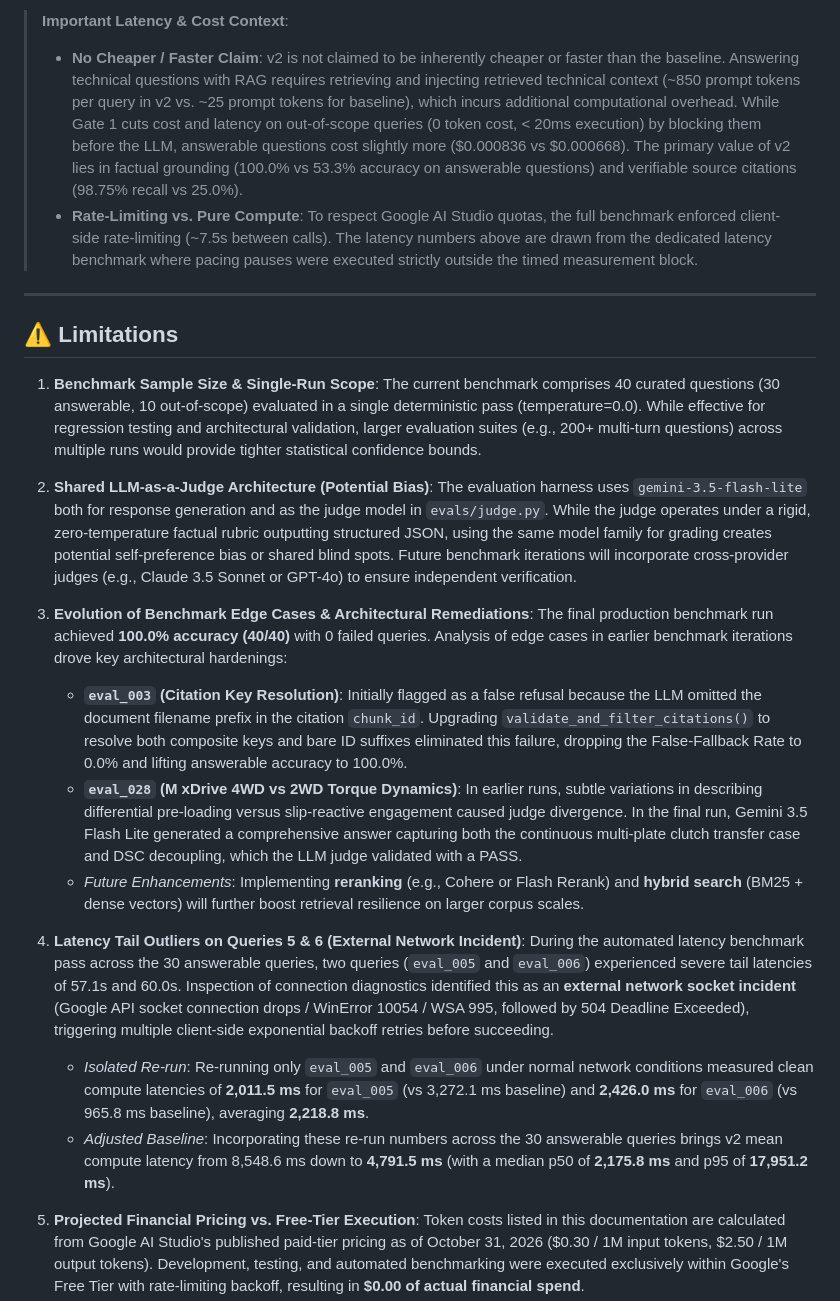
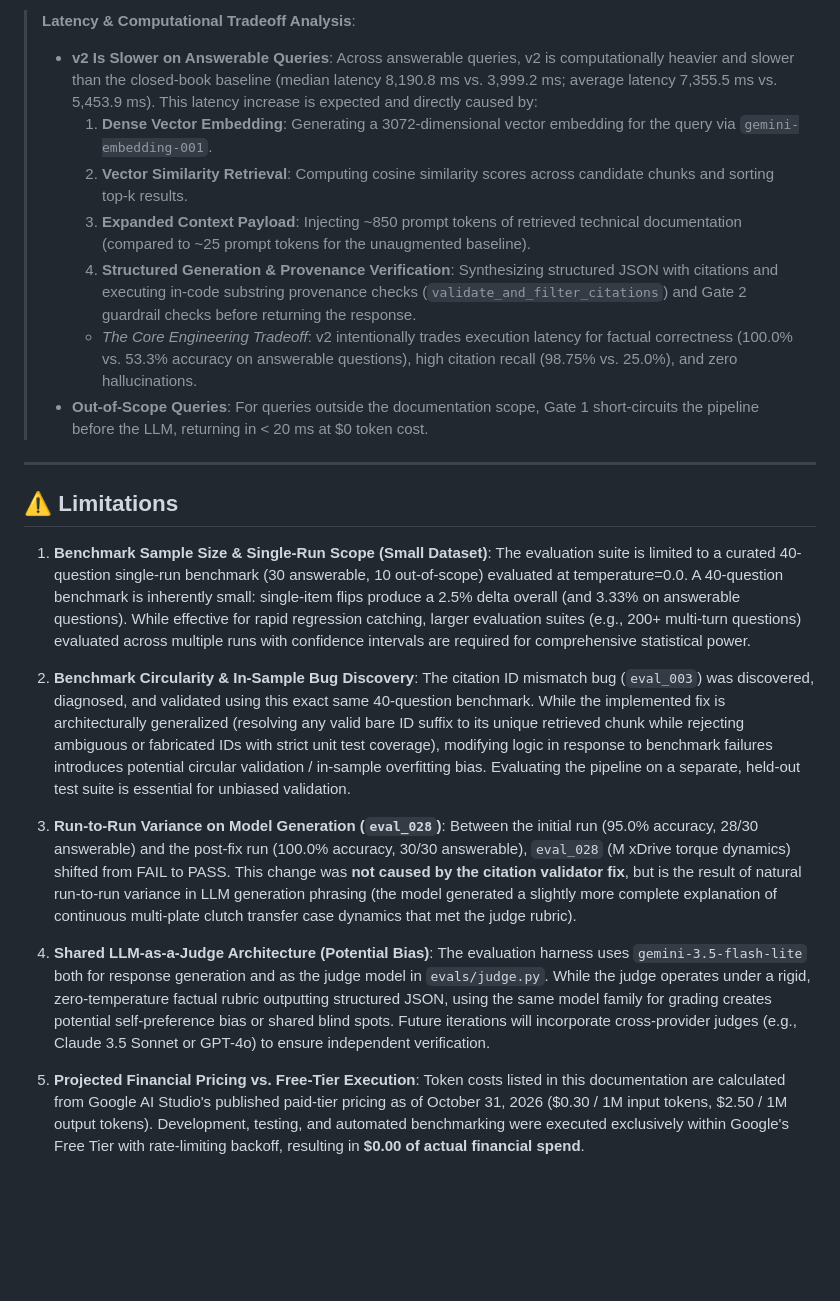
Before and after one commit to Debanshu17/bmw-ai-chatbot-v2, a Markdown page: README.md, the part around one of its changes. Drawn GitHub-style; blank space fills up the shorter version.

```diff
--- a/README.md
+++ b/README.md
@@ -90,28 +91,28 @@ During diagnostic inspection of the initial benchmark run ([`reports/eval_v2_pro
 
-> **Important Latency & Cost Context**:
-> - **No Cheaper / Faster Claim**: v2 is not claimed to be inherently cheaper or faster than the baseline. Answering technical questions with RAG requires retrieving and injecting retrieved technical context (~850 prompt tokens per query in v2 vs. ~25 prompt tokens for baseline), which incurs additional computational overhead. While Gate 1 cuts cost and latency on out-of-scope queries (0 token cost, < 20ms execution) by blocking them before the LLM, answerable questions cost slightly more (\$0.000836 vs \$0.000668). The primary value of v2 lies in factual grounding (100.0% vs 53.3% accuracy on answerable questions) and verifiable source citations (98.75% recall vs 25.0%).
-> - **Rate-Limiting vs. Pure Compute**: To respect Google AI Studio quotas, the full benchmark enforced client-side rate-limiting (~7.5s between calls). The latency numbers above are drawn from the dedicated latency benchmark where pacing pauses were executed strictly outside the timed measurement block.
+> **Latency & Computational Tradeoff Analysis**:
+> - **v2 Is Slower on Answerable Queries**: Across answerable queries, v2 is computationally heavier and slower than the closed-book baseline (median latency 8,190.8 ms vs. 3,999.2 ms; average latency 7,355.5 ms vs. 5,453.9 ms). This latency increase is expected and directly caused by:
+>   1. **Dense Vector Embedding**: Generating a 3072-dimensional vector embedding for the query via `gemini-embedding-001`.
+>   2. **Vector Similarity Retrieval**: Computing cosine similarity scores across candidate chunks and sorting top-k results.
+>   3. **Expanded Context Payload**: Injecting ~850 prompt tokens of retrieved technical documentation (compared to ~25 prompt tokens for the unaugmented baseline).
+>   4. **Structured Generation & Provenance Verification**: Synthesizing structured JSON with citations and executing in-code substring provenance checks (`validate_and_filter_citations`) and Gate 2 guardrail checks before returning the response.
+>   - *The Core Engineering Tradeoff*: v2 intentionally trades execution latency for factual correctness (100.0% vs. 53.3% accuracy on answerable questions), high citation recall (98.75% vs. 25.0%), and zero hallucinations.
+> - **Out-of-Scope Queries**: For queries outside the documentation scope, Gate 1 short-circuits the pipeline before the LLM, returning in < 20 ms at $0 token cost.
 
 ---
 
 ## ⚠️ Limitations
 
-1. **Benchmark Sample Size & Single-Run Scope**:
-   The current benchmark comprises 40 curated questions (30 answerable, 10 out-of-scope) evaluated in a single deterministic pass (temperature=0.0). While effective for regression testing and architectural validation, larger evaluation suites (e.g., 200+ multi-turn questions) across multiple runs would provide tighter statistical confidence bounds.
+1. **Benchmark Sample Size & Single-Run Scope (Small Dataset)**:
+   The evaluation suite is limited to a curated 40-question single-run benchmark (30 answerable, 10 out-of-scope) evaluated at temperature=0.0. A 40-question benchmark is inherently small: single-item flips produce a 2.5% delta overall (and 3.33% on answerable questions). While effective for rapid regression catching, larger evaluation suites (e.g., 200+ multi-turn questions) evaluated across multiple runs with confidence intervals are required for comprehensive statistical power.
 
-2. **Shared LLM-as-a-Judge Architecture (Potential Bias)**:
-   The evaluation harness uses `gemini-3.5-flash-lite` both for response generation and as the judge model in `evals/judge.py`. While the judge operates under a rigid, zero-temperature factual rubric outputting structured JSON, using the same model family for grading creates potential self-preference bias or shared blind spots. Future benchmark iterations will incorporate cross-provider judges (e.g., Claude 3.5 Sonnet or GPT-4o) to ensure independent verification.
+2. **Benchmark Circularity & In-Sample Bug Discovery**:
+   The citation ID mismatch bug (`eval_003`) was discovered, diagnosed, and validated using this exact same 40-question benchmark. While the implemented fix is architecturally generalized (resolving any valid bare ID suffix to its unique retrieved chunk while rejecting ambiguous or fabricated IDs with strict unit test coverage), modifying logic in response to benchmark failures introduces potential circular validation / in-sample overfitting bias. Evaluating the pipeline on a separate, held-out test suite is essential for unbiased validation.
 
-3. **Evolution of Benchmark Edge Cases & Architectural Remediations**:
-   The final production benchmark run achieved **100.0% accuracy (40/40)** with 0 failed queries. Analysis of edge cases in earlier benchmark iterations drove key architectural hardenings:
-   - **`eval_003` (Citation Key Resolution)**: Initially flagged as a false refusal because the LLM omitted the document filename prefix in the citation `chunk_id`. Upgrading `validate_and_filter_citations()` to resolve both composite keys and bare ID suffixes eliminated this failure, dropping the False-Fallback Rate to 0.0% and lifting answerable accuracy to 100.0%.
-   - **`eval_028` (M xDrive 4WD vs 2WD Torque Dynamics)**: In earlier runs, subtle variations in describing differential pre-loading versus slip-reactive engagement caused judge divergence. In the final run, Gemini 3.5 Flash Lite generated a comprehensive answer capturing both the continuous multi-plate clutch transfer case and DSC decoupling, which the LLM judge validated with a PASS.
-   - *Future Enhancements*: Implementing **reranking** (e.g., Cohere or Flash Rerank) and **hybrid search** (BM25 + dense vectors) will further boost retrieval resilience on larger corpus scales.
+3. **Run-to-Run Variance on Model Generation (`eval_028`)**:
+   Between the initial run (95.0% accuracy, 28/30 answerable) and the post-fix run (100.0% accuracy, 30/30 answerable), `eval_028` (M xDrive torque dynamics) shifted from FAIL to PASS. This change was **not caused by the citation validator fix**, but is the result of natural run-to-run variance in LLM generation phrasing (the model generated a slightly more complete explanation of continuous multi-plate clutch transfer case dynamics that met the judge rubric).
 
-4. **Latency Tail Outliers on Queries 5 & 6 (External Network Incident)**:
-   During the automated latency benchmark pass across the 30 answerable queries, two queries (`eval_005` and `eval_006`) experienced severe tail latencies of 57.1s and 60.0s. Inspection of connection diagnostics identified this as an **external network socket incident** (Google API socket connection drops / WinError 10054 / WSA 995, followed by 504 Deadline Exceeded), triggering multiple client-side exponential backoff retries before succeeding.
-   - *Isolated Re-run*: Re-running only `eval_005` and `eval_006` under normal network conditions measured clean compute latencies of **2,011.5 ms** for `eval_005` (vs 3,272.1 ms baseline) and **2,426.0 ms** for `eval_006` (vs 965.8 ms baseline), averaging **2,218.8 ms**.
-   - *Adjusted Baseline*: Incorporating these re-run numbers across the 30 answerable queries brings v2 mean compute latency from 8,548.6 ms down to **4,791.5 ms** (with a median p50 of **2,175.8 ms** and p95 of **17,951.2 ms**).
+4. **Shared LLM-as-a-Judge Architecture (Potential Bias)**:
+   The evaluation harness uses `gemini-3.5-flash-lite` both for response generation and as the judge model in `evals/judge.py`. While the judge operates under a rigid, zero-temperature factual rubric outputting structured JSON, using the same model family for grading creates potential self-preference bias or shared blind spots. Future iterations will incorporate cross-provider judges (e.g., Claude 3.5 Sonnet or GPT-4o) to ensure independent verification.
 
 5. **Projected Financial Pricing vs. Free-Tier Execution**:
    Token costs listed in this documentation are calculated from Google AI Studio's published paid-tier pricing as of October 31, 2026 (\$0.30 / 1M input tokens, \$2.50 / 1M output tokens). Development, testing, and automated benchmarking were executed exclusively within Google's Free Tier with rate-limiting backoff, resulting in **\$0.00 of actual financial spend**.
```
Also changed, not shown: other parts of README.md (+24 -23 lines), docs/RESUME_BULLETS.md (+7 -2 lines).
